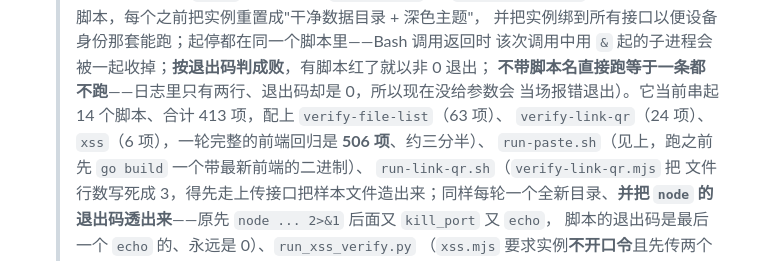
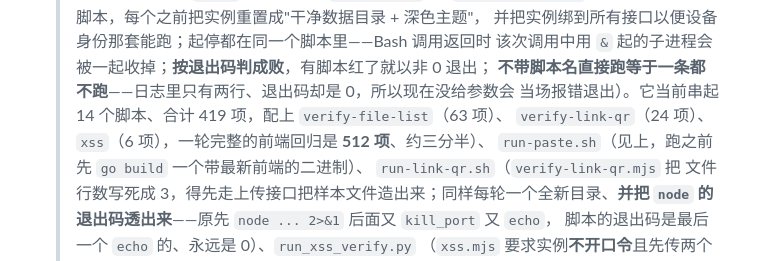
Before and after one commit to shanhai2333/quickshare, a Markdown page: README.md, the part around the change. Rendered like a GitHub page.

Commit message:
README 前端回归基准数字更新：矩阵 419 项、一轮 512 项

```diff
--- a/README.md
+++ b/README.md
@@ -1655,8 +1655,8 @@ SDK、还得维护两套格式，换来的只是"能进 feed、能 `apk upgrade`
   并把实例绑到所有接口以便设备身份那套能跑；起停都在同一个脚本里——Bash 调用返回时
   该次调用中用 `&` 起的子进程会被一起收掉；**按退出码判成败**，有脚本红了就以非 0 退出；
   **不带脚本名直接跑等于一条都不跑**——日志里只有两行、退出码却是 0，所以现在没给参数会
-  当场报错退出）。它当前串起 14 个脚本、合计 413 项，配上 `verify-file-list`（63 项）、
-  `verify-link-qr`（24 项）、`xss`（6 项），一轮完整的前端回归是 **506 项**、约三分半）、
+  当场报错退出）。它当前串起 14 个脚本、合计 419 项，配上 `verify-file-list`（63 项）、
+  `verify-link-qr`（24 项）、`xss`（6 项），一轮完整的前端回归是 **512 项**、约三分半）、
   `run-paste.sh`（见上，跑之前先 `go build` 一个带最新前端的二进制）、
   `run-link-qr.sh`（`verify-link-qr.mjs` 把
   文件行数写死成 3，得先走上传接口把样本文件造出来；同样每轮一个全新目录、**并把
```
